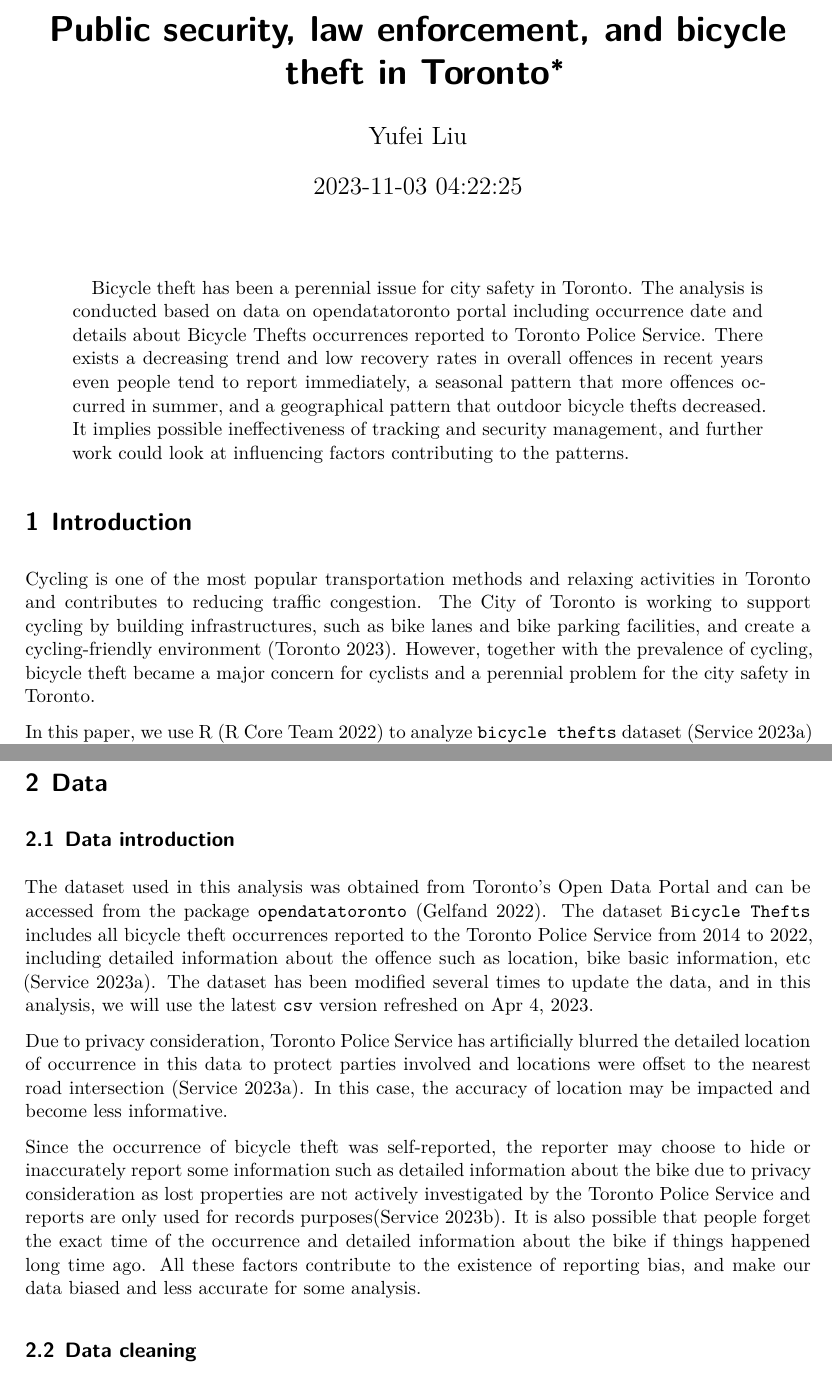
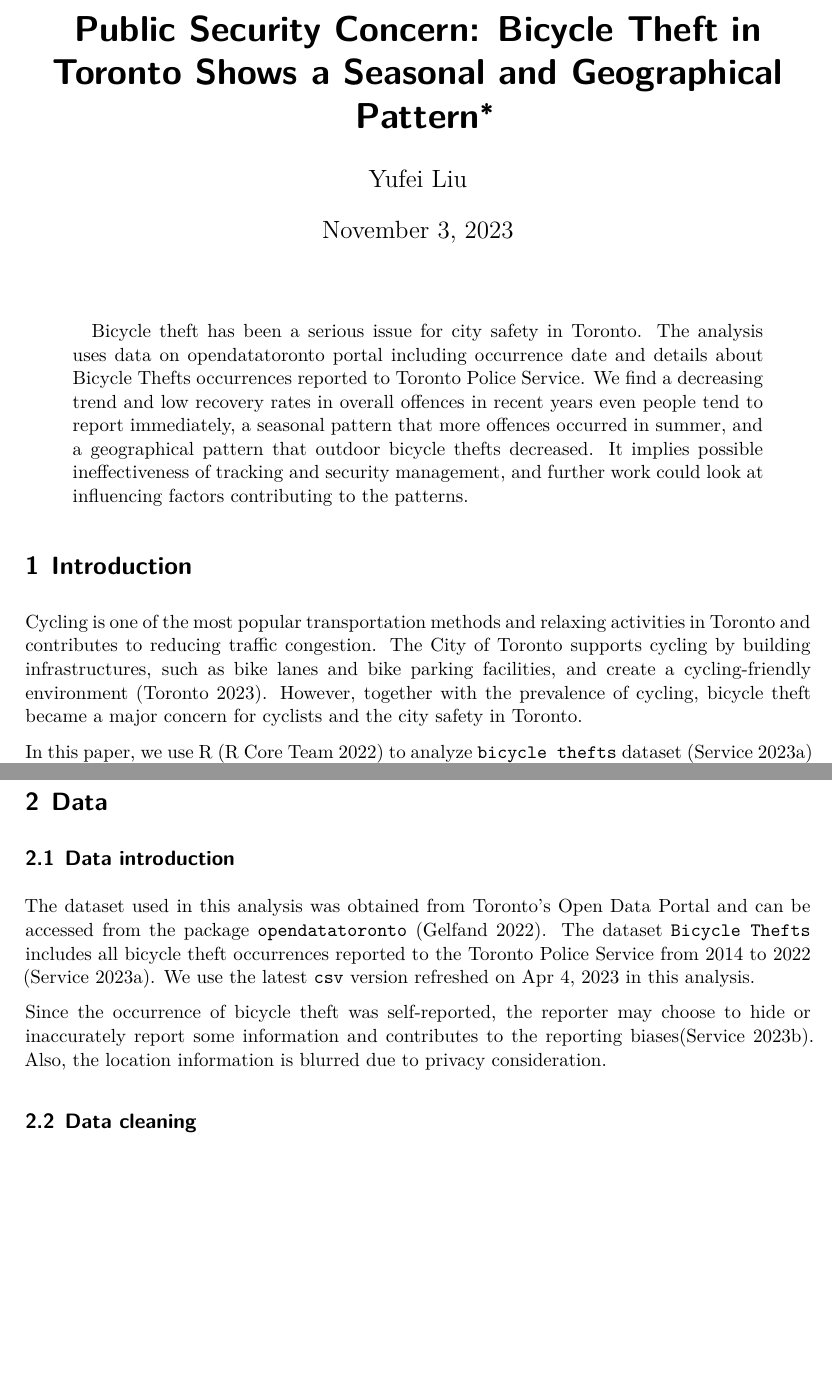
Before and after one commit to Florence-Liu/bicycle-theft, a Quarto document (outputs/paper/paper.qmd): two parts of pages 1 and 2 of 5, joined at a grey line, cut at the place of the change, the shorter picture padded with empty space. Rendered offline with R 4.5, knitr and Pandoc in place of Quarto, then LaTeX, with nearby package versions; the code chunks are not run, so their results and figures are left out.

Commit message:
Revise title, introduction, and data introduction

```diff
--- a/outputs/paper/paper.qmd
+++ b/outputs/paper/paper.qmd
@@ -1,10 +1,10 @@
 ---
-title: "Public security, law enforcement, and bicycle theft in Toronto"
+title: "Public Security Concern: Bicycle Theft in Toronto Shows a Seasonal and Geographical Pattern"
 author: "Yufei Liu"
 thanks: "Code and data are available at: https://github.com/Florence-Liu/bicycle-theft"
-date: "`r Sys.time()`"
-date-format: " MMMM YYYY"
-abstract: "Bicycle theft has been a perennial issue for city safety in Toronto. The analysis is conducted based on data on opendatatoronto portal including occurrence date and details about Bicycle Thefts occurrences reported to Toronto Police Service. There exists a decreasing trend and low recovery rates in overall offences in recent years even people tend to report immediately, a seasonal pattern that more offences occurred in summer, and a geographical pattern that outdoor bicycle thefts decreased. It implies possible ineffectiveness of tracking and security management, and further work could look at influencing factors contributing to the patterns."
+date: today
+date-format: long
+abstract: "Bicycle theft has been a serious issue for city safety in Toronto. The analysis uses data on opendatatoronto portal including occurrence date and details about Bicycle Thefts occurrences reported to Toronto Police Service. We find a decreasing trend and low recovery rates in overall offences in recent years even people tend to report immediately, a seasonal pattern that more offences occurred in summer, and a geographical pattern that outdoor bicycle thefts decreased. It implies possible ineffectiveness of tracking and security management, and further work could look at influencing factors contributing to the patterns."
 format: pdf
 number-sections: true
 bibliography: references.bib
@@ -12,7 +12,7 @@ bibliography: references.bib
 
 # Introduction
 
-Cycling is one of the most popular transportation methods and relaxing activities in Toronto and contributes to reducing traffic congestion. The City of Toronto is working to support cycling by building infrastructures, such as bike lanes and bike parking facilities, and create a cycling-friendly environment [@citeThecity]. However, together with the prevalence of cycling, bicycle theft became a major concern for cyclists and a perennial problem for the city safety in Toronto.
+Cycling is one of the most popular transportation methods and relaxing activities in Toronto and contributes to reducing traffic congestion. The City of Toronto supports cycling by building infrastructures, such as bike lanes and bike parking facilities, and create a cycling-friendly environment [@citeThecity]. However, together with the prevalence of cycling, bicycle theft became a major concern for cyclists and the city safety in Toronto.
 
 In this paper, we use R [@citeR] to analyze `bicycle thefts` dataset [@citeData] in `opendatatoronto` package [@citeOpendatatoronto] to discover any potential time and geographical patterns in bicycle theft occurrence in Toronto from 2014 to 2022. We explore time and location variables as well as recovery rate and report habit through bar plots, scatter plots, and tables. We find that the overall occurrence of bicycle theft in Toronto decreased in recent years with a potential seasonal pattern that more thefts occurred in summer, and a geographical pattern that outdoor thefts decreased, along with relatively law recovery rates and immediate report habit. Biases exist in the dataset and may influence some analysis. Further work could explore possible reasons behind the patterns combining with other dataset.
 
@@ -22,11 +22,10 @@ The remainder of this paper is structured as follows: @sec-data discusses the da
 
 ## Data introduction  {#sec-data_introduction}
 
-The dataset used in this analysis was obtained from Toronto's Open Data Portal and can be accessed from the package `opendatatoronto` [@citeOpendatatoronto]. The dataset `Bicycle Thefts` includes all bicycle theft occurrences reported to the Toronto Police Service from 2014 to 2022, including detailed information about the offence such as location, bike basic information, etc [@citeData]. The dataset has been modified several times to update the data, and in this analysis, we will use the latest `csv` version refreshed on Apr 4, 2023.
+The dataset used in this analysis was obtained from Toronto's Open Data Portal and can be accessed from the package `opendatatoronto` [@citeOpendatatoronto]. The dataset `Bicycle Thefts` includes all bicycle theft occurrences reported to the Toronto Police Service from 2014 to 2022 [@citeData]. We use the latest `csv` version refreshed on Apr 4, 2023 in this analysis.
 
-Due to privacy consideration, Toronto Police Service has artificially blurred the detailed location of occurrence in this data to protect parties involved and locations were offset to the nearest road intersection [@citeData]. In this case, the accuracy of location may be impacted and become less informative.
 
-Since the occurrence of bicycle theft was self-reported, the reporter may choose to hide or inaccurately report some information such as detailed information about the bike due to privacy consideration as lost properties are not actively investigated by the Toronto Police Service and reports are only used for records purposes[@citeTorontopoliceservice]. It is also possible that people forget the exact time of the occurrence and detailed information about the bike if things happened long time ago. All these factors contribute to the existence of reporting bias, and make our data biased and less accurate for some analysis.
+Since the occurrence of bicycle theft was self-reported, the reporter may choose to hide or inaccurately report some information and contributes to the reporting biases[@citeTorontopoliceservice]. Also, the location information is blurred due to privacy consideration.
 
 
 ## Data cleaning {#sec-data_cleaning}
```
Also changed, not shown: outputs/paper/paper.pdf.
